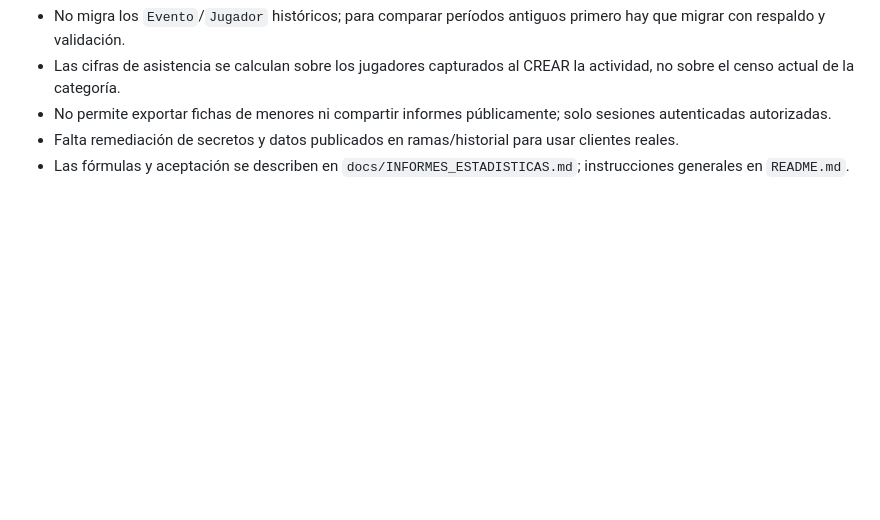
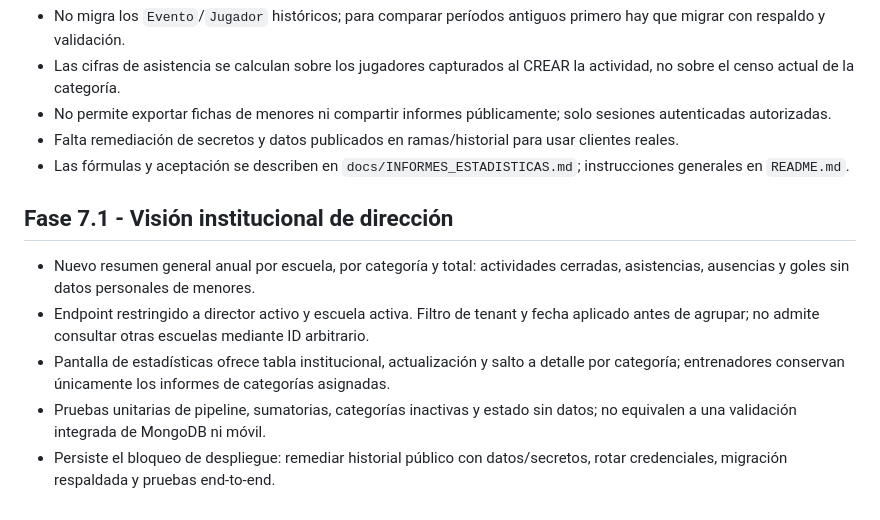
Before and after one commit to Danielreyes95/Proyecto_de_Titulo, a Markdown page: docs/FASE_1_AVANCE.md, the part around the change. Rendered like a GitHub page; blank space fills up the shorter version.

Commit message:
docs: seguimiento dashboard institucional

```diff
--- a/docs/FASE_1_AVANCE.md
+++ b/docs/FASE_1_AVANCE.md
@@ -162,3 +162,10 @@ Ejemplo de creación (solo con token válido de administración):
 - No permite exportar fichas de menores ni compartir informes públicamente; solo sesiones autenticadas autorizadas.
 - Falta remediación de secretos y datos publicados en ramas/historial para usar clientes reales.
 - Las fórmulas y aceptación se describen en `docs/INFORMES_ESTADISTICAS.md`; instrucciones generales en `README.md`.
+
+## Fase 7.1 - Visión institucional de dirección
+- Nuevo resumen general anual por escuela, por categoría y total: actividades cerradas, asistencias, ausencias y goles sin datos personales de menores.
+- Endpoint restringido a director activo y escuela activa. Filtro de tenant y fecha aplicado antes de agrupar; no admite consultar otras escuelas mediante ID arbitrario.
+- Pantalla de estadísticas ofrece tabla institucional, actualización y salto a detalle por categoría; entrenadores conservan únicamente los informes de categorías asignadas.
+- Pruebas unitarias de pipeline, sumatorias, categorías inactivas y estado sin datos; no equivalen a una validación integrada de MongoDB ni móvil.
+- Persiste el bloqueo de despliegue: remediar historial público con datos/secretos, rotar credenciales, migración respaldada y pruebas end-to-end.
```
